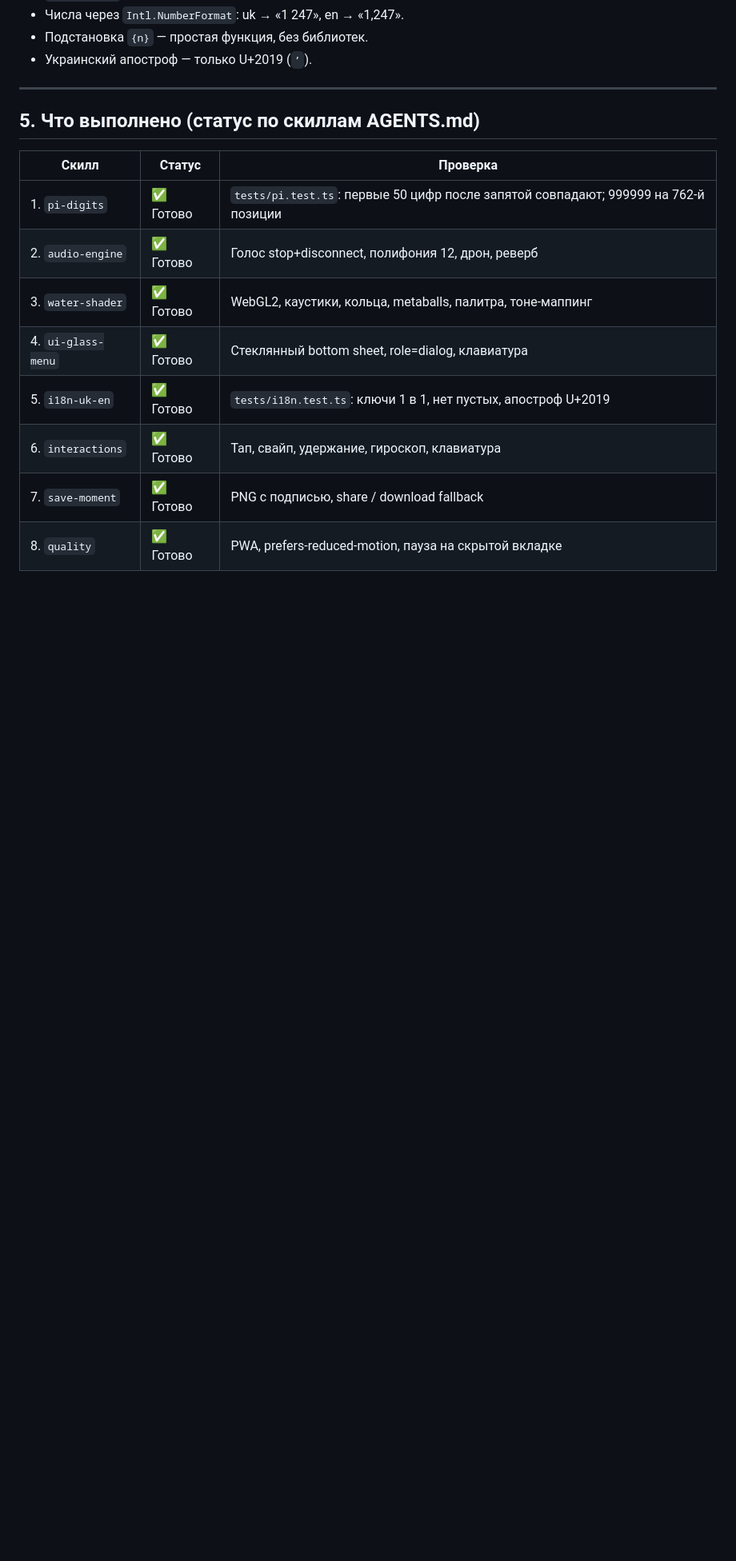
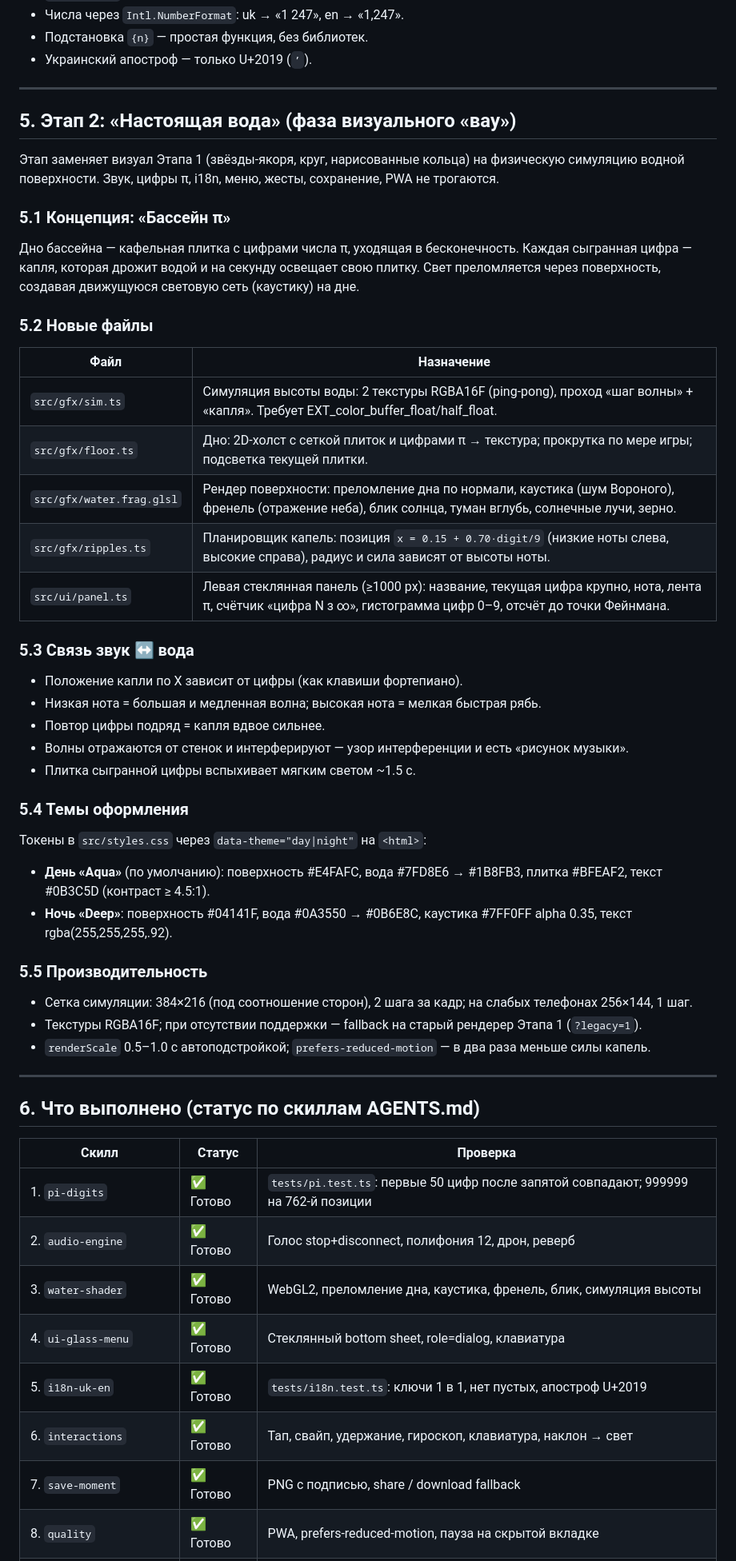
Before and after one commit to dev-arthur-petrunko/AI_Pi_Aura, a Markdown page: DOCS.md, the part around one of its changes. Shown at 80% size. Drawn GitHub-style; blank space fills up the shorter version.

Commit message:
docs-update-phase2-docs-and-agents

```diff
--- a/DOCS.md
+++ b/DOCS.md
@@ -154,15 +147,50 @@ tests/
 
 ---
 
-## 5. Что выполнено (статус по скиллам AGENTS.md)
+## 5. Этап 2: «Настоящая вода» (фаза визуального «вау»)
+
+Этап заменяет визуал Этапа 1 (звёзды-якоря, круг, нарисованные кольца) на физическую симуляцию водной поверхности. Звук, цифры π, i18n, меню, жесты, сохранение, PWA не трогаются.
+
+### 5.1 Концепция: «Бассейн π»
+Дно бассейна — кафельная плитка с цифрами числа π, уходящая в бесконечность. Каждая сыгранная цифра — капля, которая дрожит водой и на секунду освещает свою плитку. Свет преломляется через поверхность, создавая движущуюся световую сеть (каустику) на дне.
+
+### 5.2 Новые файлы
+| Файл | Назначение |
+|---|---|
+| `src/gfx/sim.ts` | Симуляция высоты воды: 2 текстуры RGBA16F (ping-pong), проход «шаг волны» + «капля». Требует EXT_color_buffer_float/half_float. |
+| `src/gfx/floor.ts` | Дно: 2D-холст с сеткой плиток и цифрами π → текстура; прокрутка по мере игры; подсветка текущей плитки. |
+| `src/gfx/water.frag.glsl` | Рендер поверхности: преломление дна по нормали, каустика (шум Вороного), френель (отражение неба), блик солнца, туман вглубь, солнечные лучи, зерно. |
+| `src/gfx/ripples.ts` | Планировщик капель: позиция `x = 0.15 + 0.70·digit/9` (низкие ноты слева, высокие справа), радиус и сила зависят от высоты ноты. |
+| `src/ui/panel.ts` | Левая стеклянная панель (≥1000 px): название, текущая цифра крупно, нота, лента π, счётчик «цифра N з ∞», гистограмма цифр 0–9, отсчёт до точки Фейнмана. |
+
+### 5.3 Связь звук ↔ вода
+- Положение капли по X зависит от цифры (как клавиши фортепиано).
+- Низкая нота = большая и медленная волна; высокая нота = мелкая быстрая рябь.
+- Повтор цифры подряд = капля вдвое сильнее.
+- Волны отражаются от стенок и интерферируют — узор интерференции и есть «рисунок музыки».
+- Плитка сыгранной цифры вспыхивает мягким светом ~1.5 с.
+
+### 5.4 Темы оформления
+Токены в `src/styles.css` через `data-theme="day|night"` на `<html>`:
+- **День «Aqua»** (по умолчанию): поверхность #E4FAFC, вода #7FD8E6 → #1B8FB3, плитка #BFEAF2, текст #0B3C5D (контраст ≥ 4.5:1).
+- **Ночь «Deep»**: поверхность #04141F, вода #0A3550 → #0B6E8C, каустика #7FF0FF alpha 0.35, текст rgba(255,255,255,.92).
+
+### 5.5 Производительность
+- Сетка симуляции: 384×216 (под соотношение сторон), 2 шага за кадр; на слабых телефонах 256×144, 1 шаг.
+- Текстуры RGBA16F; при отсутствии поддержки — fallback на старый рендерер Этапа 1 (`?legacy=1`).
+- `renderScale` 0.5–1.0 с автоподстройкой; `prefers-reduced-motion` — в два раза меньше силы капель.
+
+---
+
+## 6. Что выполнено (статус по скиллам AGENTS.md)
 
 | Скилл | Статус | Проверка |
 |---|---|---|
 | 1. `pi-digits` | ✅ Готово | `tests/pi.test.ts`: первые 50 цифр после запятой совпадают; 999999 на 762-й позиции |
 | 2. `audio-engine` | ✅ Готово | Голос stop+disconnect, полифония 12, дрон, реверб |
-| 3. `water-shader` | ✅ Готово | WebGL2, каустики, кольца, metaballs, палитра, тоне-маппинг |
+| 3. `water-shader` | ✅ Готово | WebGL2, преломление дна, каустика, френель, блик, симуляция высоты |
 | 4. `ui-glass-menu` | ✅ Готово | Стеклянный bottom sheet, role=dialog, клавиатура |
 | 5. `i18n-uk-en` | ✅ Готово | `tests/i18n.test.ts`: ключи 1 в 1, нет пустых, апостроф U+2019 |
-| 6. `interactions` | ✅ Готово | Тап, свайп, удержание, гироскоп, клавиатура |
+| 6. `interactions` | ✅ Готово | Тап, свайп, удержание, гироскоп, клавиатура, наклон → свет |
 | 7. `save-moment` | ✅ Готово | PNG с подписью, share / download fallback |
 | 8. `quality` | ✅ Готово | PWA, prefers-reduced-motion, пауза на скрытой вкладке |
```
Also changed, not shown: other parts of DOCS.md (+43 -53 lines), AGENTS.md (+1 -1 lines).
